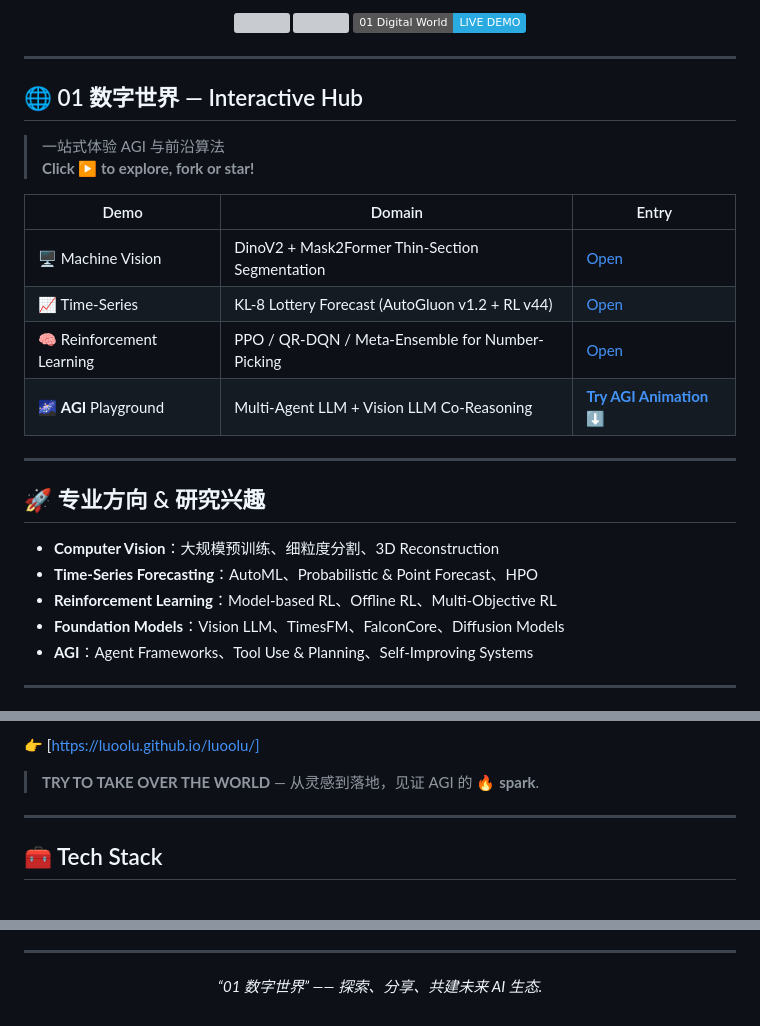
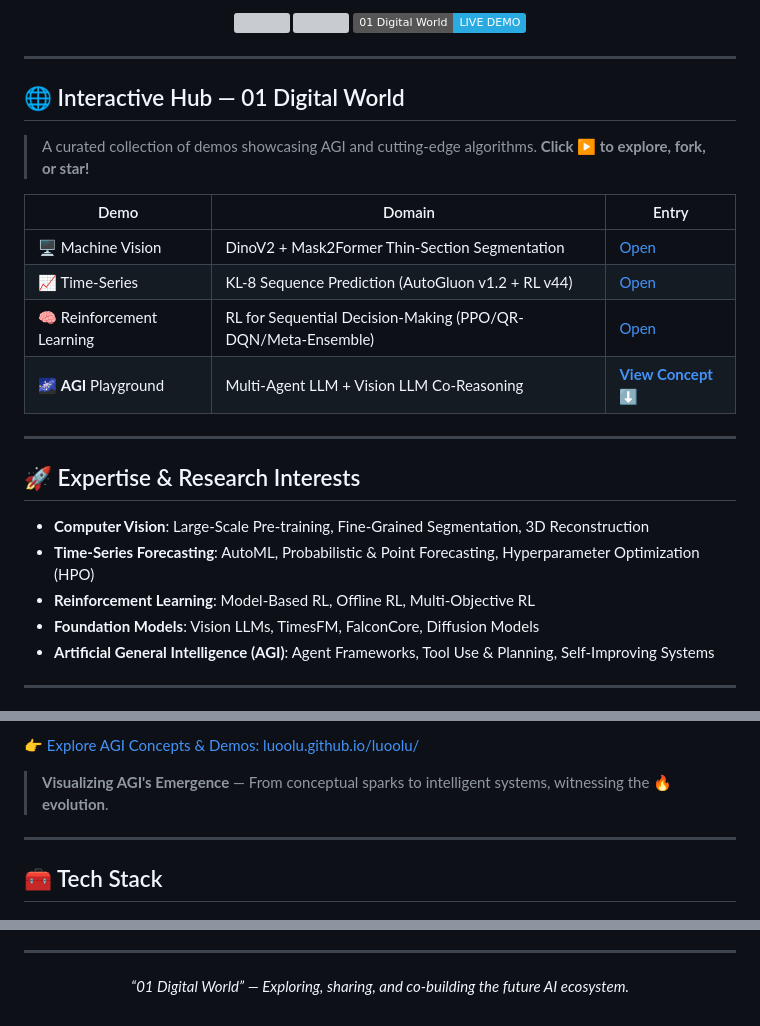
Before and after one commit to luoolu/luoolu, a Markdown page: README.md, 3 parts joined by grey strips. Rendered like a GitHub page; badges without logos; grey boxes are pictures that could not be loaded.

```diff
--- a/README.md
+++ b/README.md
@@ -28,26 +28,26 @@
 ---
 
 <!-- 02 | INTERACTIVE HUB -->
-## 🌐 01 数字世界 — Interactive Hub
-> 一站式体验 AGI 与前沿算法
-> **Click ▶ to explore, fork or star!**
+## 🌐 Interactive Hub — 01 Digital World
+> A curated collection of demos showcasing AGI and cutting-edge algorithms.
+> **Click ▶ to explore, fork, or star!**
 
-| Demo                       | Domain                                              | Entry                                     |
-|----------------------------|-----------------------------------------------------|-------------------------------------------|
-| 🖥️ Machine Vision          | DinoV2 + Mask2Former Thin-Section Segmentation      | [Open](https://luoolu.github.io/#cv)      |
-| 📈 Time-Series             | KL-8 Lottery Forecast (AutoGluon v1.2 + RL v44)     | [Open](https://luoolu.github.io/#ts)      |
-| 🧠 Reinforcement Learning  | PPO / QR-DQN / Meta-Ensemble for Number-Picking     | [Open](https://luoolu.github.io/#rl)      |
-| 🌌 **AGI** Playground      | Multi-Agent LLM + Vision LLM Co-Reasoning           | **[Try AGI Animation ⬇](#agi-animation)** |
+| Demo                       | Domain                                                       | Entry                                                     |
+|----------------------------|--------------------------------------------------------------|-----------------------------------------------------------|
+| 🖥️ Machine Vision          | DinoV2 + Mask2Former Thin-Section Segmentation               | [Open](https://luoolu.github.io/#cv)                      |
+| 📈 Time-Series             | KL-8 Sequence Prediction (AutoGluon v1.2 + RL v44)           | [Open](https://luoolu.github.io/#ts)                      |
+| 🧠 Reinforcement Learning  | RL for Sequential Decision-Making (PPO/QR-DQN/Meta-Ensemble) | [Open](https://luoolu.github.io/#rl)                      |
+| 🌌 **AGI** Playground      | Multi-Agent LLM + Vision LLM Co-Reasoning                    | **[View Concept ⬇](#agi-animation-showcase)**             |
 
 ---
 
 <!-- 03 | EXPERTISE -->
-## 🚀 专业方向 & 研究兴趣
-- **Computer Vision**：大规模预训练、细粒度分割、3D Reconstruction
-- **Time-Series Forecasting**：AutoML、Probabilistic & Point Forecast、HPO
-- **Reinforcement Learning**：Model-based RL、Offline RL、Multi-Objective RL
-- **Foundation Models**：Vision LLM、TimesFM、FalconCore、Diffusion Models
-- **AGI**：Agent Frameworks、Tool Use & Planning、Self-Improving Systems
+## 🚀 Expertise & Research Interests
+- **Computer Vision**: Large-Scale Pre-training, Fine-Grained Segmentation, 3D Reconstruction
+- **Time-Series Forecasting**: AutoML, Probabilistic & Point Forecasting, Hyperparameter Optimization (HPO)
+- **Reinforcement Learning**: Model-Based RL, Offline RL, Multi-Objective RL
+- **Foundation Models**: Vision LLMs, TimesFM, FalconCore, Diffusion Models
+- **Artificial General Intelligence (AGI)**: Agent Frameworks, Tool Use & Planning, Self-Improving Systems
 
 ---
 
@@ -58,8 +58,8 @@
 </p>
 
-👉 [https://luoolu.github.io/luoolu/]
+👉 [Explore AGI Concepts & Demos: luoolu.github.io/luoolu/](https://luoolu.github.io/luoolu/)
 
-> **TRY TO TAKE OVER THE WORLD** — 从灵感到落地，见证 AGI 的 🔥 **spark**.
+> **Visualizing AGI's Emergence** — From conceptual sparks to intelligent systems, witnessing the 🔥 **evolution**.
 
 ---
 
@@ -100,5 +100,5 @@
 ---
 
 <p align="center">
-  <em>“01 数字世界” —— 探索、分享、共建未来 AI 生态.</em>
+  <em>“01 Digital World” — Exploring, sharing, and co-building the future AI ecosystem.</em>
 </p>
```
Also changed, not shown: other parts of README.md (+8 -8 lines).
